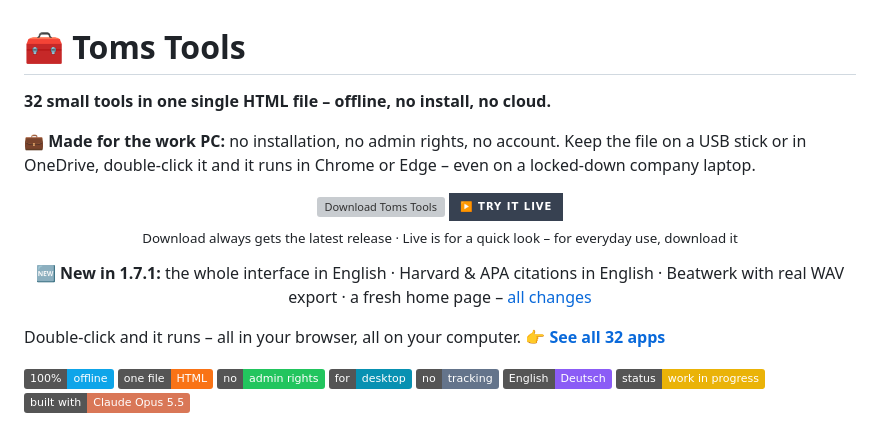
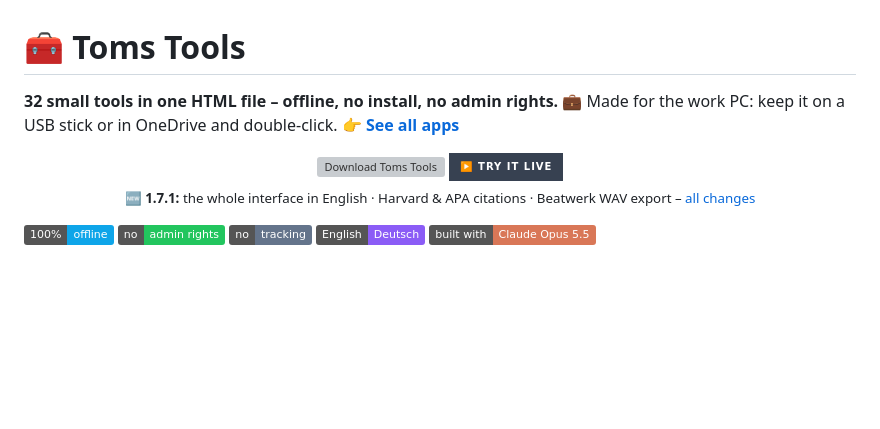
Before and after one commit to tj537/toms-tools, a Markdown page: README.md, the part around the change. Rendered like a GitHub page; badges without logos; blank space fills up the shorter version; grey boxes are pictures that could not be loaded.

```diff
--- a/README.md
+++ b/README.md
@@ -1,27 +1,18 @@
 # 🧰 Toms Tools
 
-**32 small tools in one single HTML file – offline, no install, no cloud.**
-
-💼 **Made for the work PC:** no installation, no admin rights, no account. Keep the file on a USB stick or in OneDrive, double-click it and it runs in Chrome or Edge – even on a locked-down company laptop.
+**32 small tools in one HTML file – offline, no install, no admin rights.** 💼 Made for the work PC: keep it on a USB stick or in OneDrive and double-click. **[👉 See all apps](#apps)**
 
 <p align="center">
   <a href="https://github.com/tj537/toms-tools/releases/latest/download/toms-tools.html"><img src="https://img.shields.io/github/v/release/tj537/toms-tools?style=for-the-badge&label=%E2%AC%87%EF%B8%8F%20Download&labelColor=7c6cff&color=c26bff" alt="Download Toms Tools" height="56"></a>
   <a href="https://tj537.github.io/toms-tools/"><img src="https://img.shields.io/badge/%E2%96%B6%EF%B8%8F%20Try%20it%20live-374151?style=for-the-badge" alt="Try Toms Tools live in your browser" height="56"></a>
   <br>
-  <sub>Download always gets the latest release · Live is for a quick look – for everyday use, download it</sub>
+  <sub>🆕 <b>1.7.1:</b> the whole interface in English · Harvard &amp; APA citations · Beatwerk WAV export – <a href="https://github.com/tj537/toms-tools/releases/tag/v1.7.1">all changes</a></sub>
 </p>
 
-<p align="center">🆕 <b>New in 1.7.1:</b> the whole interface in English · Harvard &amp; APA citations in English · Beatwerk with real WAV export · a fresh home page – <a href="https://github.com/tj537/toms-tools/releases/tag/v1.7.1">all changes</a></p>
-
-Double-click and it runs – all in your browser, all on your computer. **[👉 See all 32 apps](#apps)**
-
 ![100 % offline](https://img.shields.io/badge/100%25-offline-0ea5e9)
-![One file](https://img.shields.io/badge/one%20file-HTML-f97316)
 ![No admin rights](https://img.shields.io/badge/no-admin%20rights-22c55e)
-![For desktop](https://img.shields.io/badge/for-desktop-0891b2)
 ![No tracking](https://img.shields.io/badge/no-tracking-64748b)
 ![English · Deutsch](https://img.shields.io/badge/English-Deutsch-8b5cf6)
-![Work in progress](https://img.shields.io/badge/status-work%20in%20progress-eab308)
 ![Built with Claude Opus 5.5](https://img.shields.io/badge/built%20with-Claude%20Opus%205.5-d97757)
 
 ![Toms Tools home page](docs/home.png)
```
